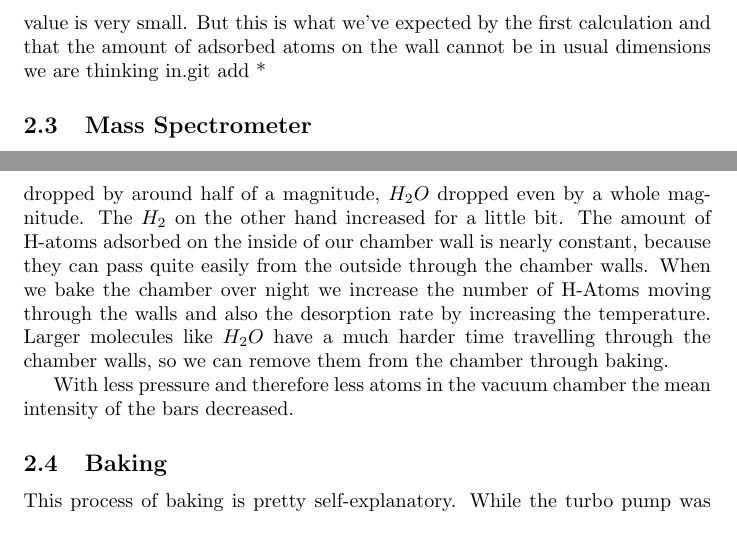
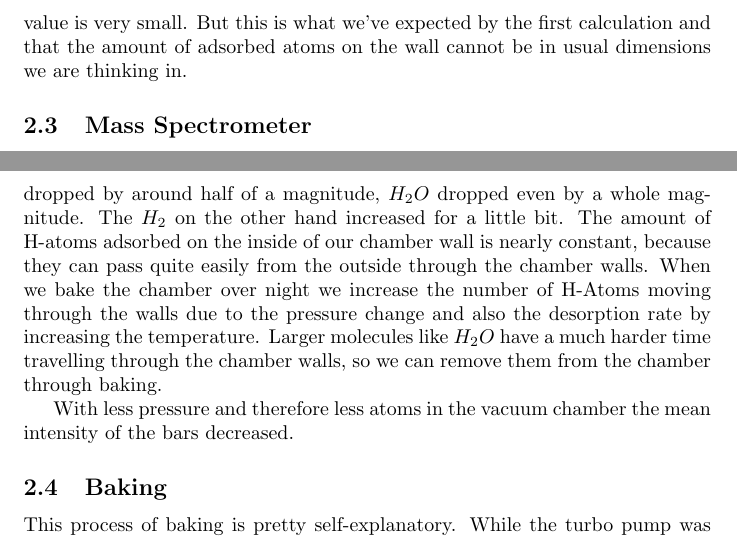
Before and after one commit to qwretz/fpraktikum, a LaTeX paper (Vacuum/Vacuum.tex): two parts of pages 11 and 12 of 17, joined at a grey line, cut so that both start at the same text. Compiled offline with pdfLaTeX.

Commit message:
jau hau hau aund nau bauttaul vaull raum

```diff
--- a/Vacuum/Vacuum.tex
+++ b/Vacuum/Vacuum.tex
@@ -165,8 +163,7 @@ As already shown in the pre-pump graphics the pre-pump lowers the pressure down
 \end{figure}
 
 Now you can do the same exemplary calculation as in \ref{dn} for the time values $t_0=1200s, \: t_1=1600$ and we get $ \dot{m} = 9.4\cdot10^{-16} \frac{g}{s}$.
-As you can see, this value is very small. But this is what we've expected by the first calculation and that the amount of adsorbed atoms on the wall cannot be in usual dimensions we are thinking in.git add *
-
+As you can see, this value is very small. But this is what we've expected by the first calculation and that the amount of adsorbed atoms on the wall cannot be in usual dimensions we are thinking in.
 
 
 \subsection{Mass Spectrometer}
@@ -188,7 +185,7 @@ Turning on the mass spectrometer below a pressure of $10^{-6} mbar$ ensures that
 \label{fig::BeforeAfter}
 \end{figure}
 
-The plot shows exactly what we wanted to achieve. The intensity of most molar masses dropped after baking. Looking at the main peaks $N_2$ and $CO_2$ dropped by around half of a magnitude,  $H_2O$ dropped even by a whole magnitude. The $H_2$ on the other hand increased for a little bit. The amount of H-atoms adsorbed on the inside of our chamber wall is nearly constant, because they can pass quite easily from the outside through the chamber walls. When we bake the chamber over night we increase the number of H-Atoms moving through the walls and also the desorption rate by increasing the temperature. Larger molecules like $H_{2}O$ have a much harder time travelling through the chamber walls, so we can remove them from the chamber through baking.
+The plot shows exactly what we wanted to achieve. The intensity of most molar masses dropped after baking. Looking at the main peaks $N_2$ and $CO_2$ dropped by around half of a magnitude,  $H_2O$ dropped even by a whole magnitude. The $H_2$ on the other hand increased for a little bit. The amount of H-atoms adsorbed on the inside of our chamber wall is nearly constant, because they can pass quite easily from the outside through the chamber walls. When we bake the chamber over night we increase the number of H-Atoms moving through the walls due to the pressure change and also the desorption rate by increasing the temperature. Larger molecules like $H_{2}O$ have a much harder time travelling through the chamber walls, so we can remove them from the chamber through baking.
 
 With less pressure and therefore less atoms in the vacuum chamber the mean intensity of the bars decreased.
 
```
Also changed, not shown: Vacuum/Vacuum.tex (12 more changed lines), 1 other file.
